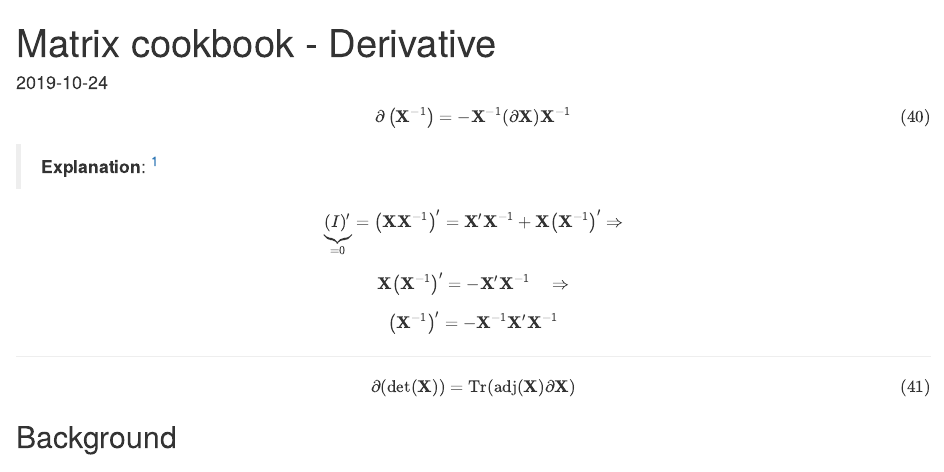
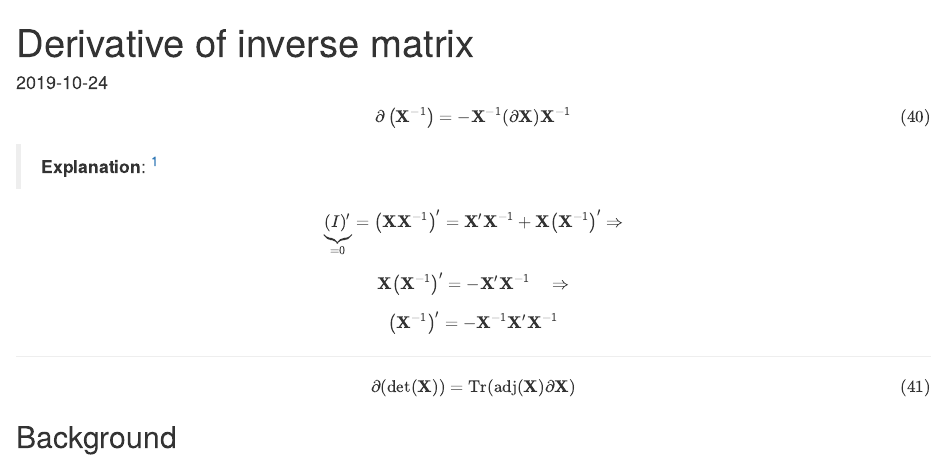
Before and after one commit to shengxue/blogdown, an R Markdown document (content/posts/2019-10-24-matrix-derivative.Rmd): the page in a window 1100 px wide, from its top. Rendered offline with R 4.5, knitr and Pandoc, with nearby package versions.

Commit message:
matrix derivative

```diff
--- a/content/posts/2019-10-24-matrix-derivative.Rmd
+++ b/content/posts/2019-10-24-matrix-derivative.Rmd
@@ -1,5 +1,5 @@
 ---
-title: Matrix cookbook - Derivative
+title: Derivative of inverse matrix
 date: 2019-10-24
 tags: [matrix, derivative]
 ---
--- a/themes/hpstr-hugo-theme/static/css/main.css
+++ b/themes/hpstr-hugo-theme/static/css/main.css
@@ -3820,6 +3820,7 @@ body {
 .entry-title {
   color: rgba(85, 85, 85, 0.8);
   padding: 15px 130px 10.8px;
+  text-align: center;
 }
 
 .header-title {
```
Also changed, not shown: content/posts/2019-10-24-matrix-derivative.html.
